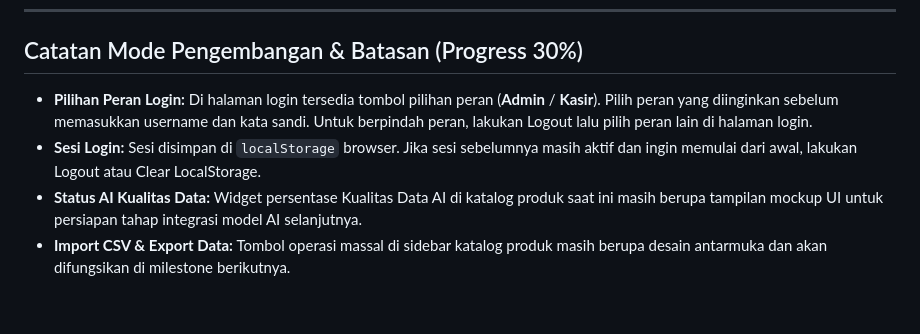
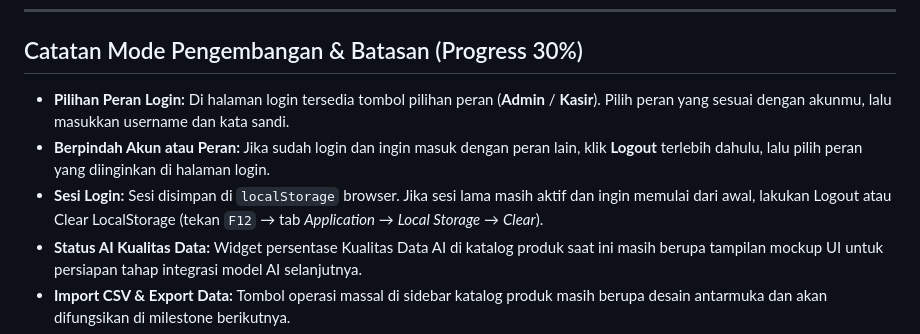
Before and after one commit to Alizah14/snappos, a Markdown page: README.md, the part around the change. GitHub-like rendering; blank space fills up the shorter version.

```diff
--- a/README.md
+++ b/README.md
@@ -344,8 +344,9 @@ Buka DBeaver, klik kanan pada tabel `users` atau `stores`, lalu pilih **Refresh*
 
 ## Catatan Mode Pengembangan & Batasan (Progress 30%)
 
-- **Pilihan Peran Login:** Di halaman login tersedia tombol pilihan peran (**Admin** / **Kasir**). Pilih peran yang diinginkan sebelum memasukkan username dan kata sandi. Untuk berpindah peran, lakukan Logout lalu pilih peran lain di halaman login.
-- **Sesi Login:** Sesi disimpan di `localStorage` browser. Jika sesi sebelumnya masih aktif dan ingin memulai dari awal, lakukan Logout atau Clear LocalStorage.
+- **Pilihan Peran Login:** Di halaman login tersedia tombol pilihan peran (**Admin** / **Kasir**). Pilih peran yang sesuai dengan akunmu, lalu masukkan username dan kata sandi.
+- **Berpindah Akun atau Peran:** Jika sudah login dan ingin masuk dengan peran lain, klik **Logout** terlebih dahulu, lalu pilih peran yang diinginkan di halaman login.
+- **Sesi Login:** Sesi disimpan di `localStorage` browser. Jika sesi lama masih aktif dan ingin memulai dari awal, lakukan Logout atau Clear LocalStorage (tekan `F12` → tab *Application* → *Local Storage* → *Clear*).
 - **Status AI Kualitas Data:** Widget persentase Kualitas Data AI di katalog produk saat ini masih berupa tampilan mockup UI untuk persiapan tahap integrasi model AI selanjutnya.
 - **Import CSV & Export Data:** Tombol operasi massal di sidebar katalog produk masih berupa desain antarmuka dan akan difungsikan di milestone berikutnya.
 - **Mode Docker Frontend:** Frontend di Docker berjalan sebagai server pengembangan Vite. Perubahan kode frontend memerlukan build ulang container (`docker compose up --build -d frontend`).
```
